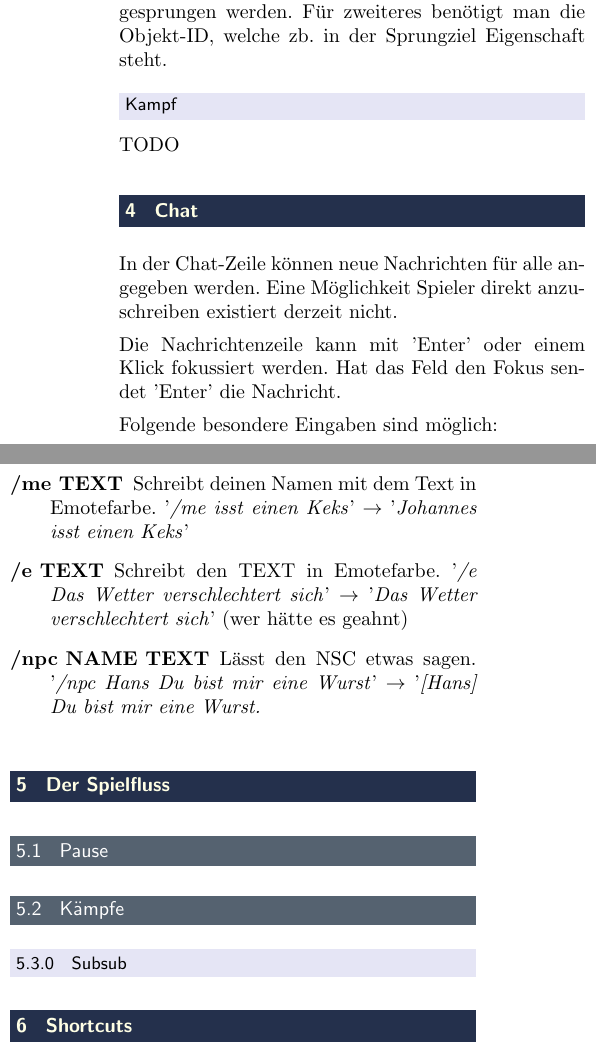
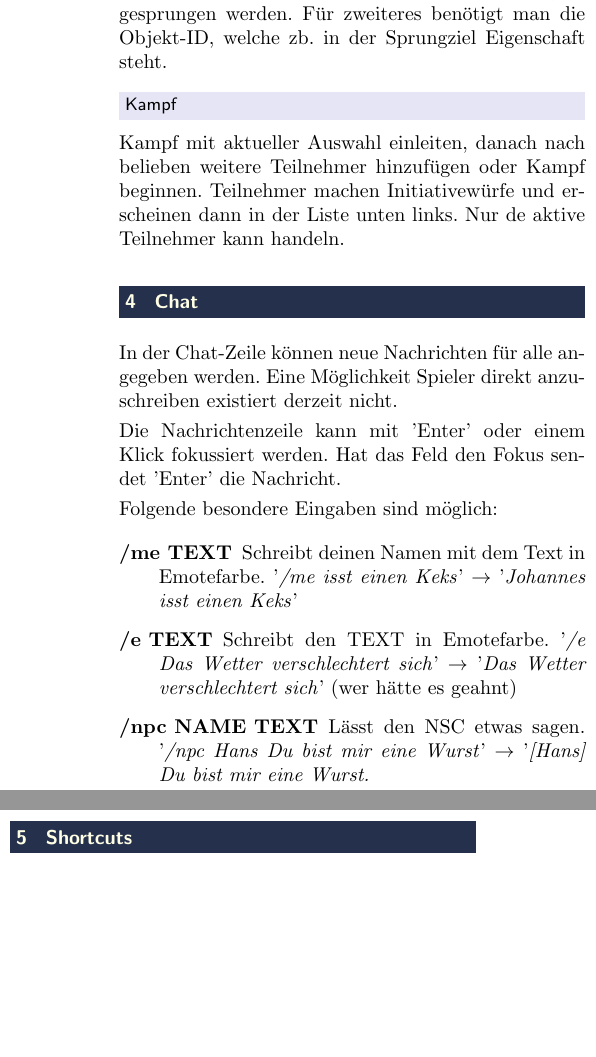
Before and after one commit to floAr/ADG_Scarlet_Gamma, a LaTeX document (docs/QuickManual/manual.tex): two parts of the columns of page 3 of 3, joined at a grey line, cut so that both start at the same text, the shorter picture padded with empty space. Compiled offline with pdfLaTeX.

Commit message:
Added short section for Combat. Commented out the Game Flow, so the players can read the document without being distracted

```diff
--- a/docs/QuickManual/manual.tex
+++ b/docs/QuickManual/manual.tex
@@ -135,7 +135,7 @@
 		\subsubsection*{Gehe zu}
 			Tool zur Erleichterung der Navigation. Es kann entweder zu einer Tile-Position oder zu einem Objekt gesprungen werden. Für zweiteres benötigt man die Objekt-ID, welche zb. in der Sprungziel Eigenschaft steht.
 		\subsubsection*{Kampf}
-			TODO
+			Kampf mit aktueller Auswahl einleiten, danach nach belieben weitere Teilnehmer hinzufügen oder Kampf beginnen. Teilnehmer machen Initiativewürfe und erscheinen dann in der Liste unten links. Nur de aktive Teilnehmer kann handeln.
 
 	\section{Chat}
 		In der Chat-Zeile können neue Nachrichten für alle angegeben werden. Eine Möglichkeit Spieler direkt anzuschreiben existiert derzeit nicht.
@@ -149,11 +149,11 @@
 		 \item[/npc NAME TEXT] Lässt den NSC etwas sagen. '\textit{/npc Hans Du bist mir eine Wurst}' $\rightarrow$ '\textit{[Hans] Du bist mir eine Wurst.}
 		\end{description}
 
-	\section{Der Spielfluss}
-
-		\subsection{Pause}
-		\subsection{Kämpfe}
-			\subsubsection{Subsub}
+%	\section{Der Spielfluss}
+%
+%		\subsection{Pause}
+%		\subsection{Kämpfe}
+%			\subsubsection{Subsub}
 
 	\section{Shortcuts}
 		Im folgenden ist die Tastaturbelegung aufgelistet. [M] bedeutet, dass die Aktion im Master-Modus, also dem Spielleiter zur Verfügung steht. [S] bedeutet entsprechend, dass der Spieler die Aktion ausführen kann.\\
```
Also changed, not shown: docs/QuickManual/manual.tex (4 more changed lines).
